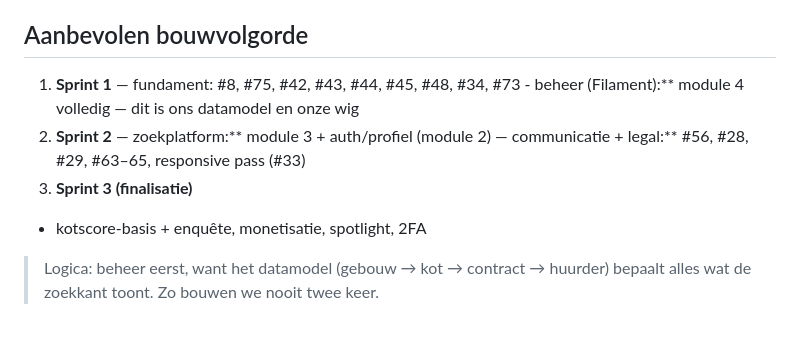
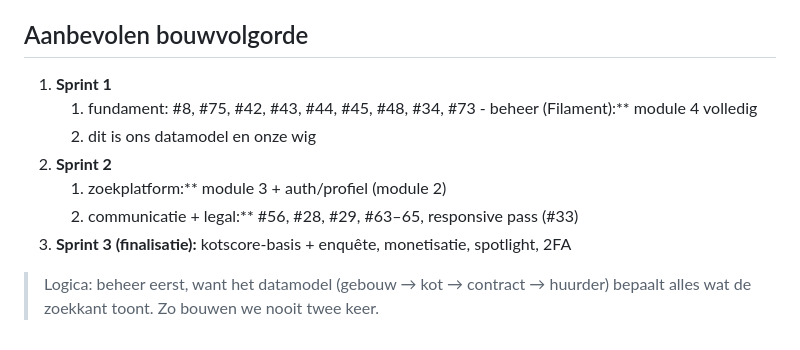
Before and after one commit to woutvanlommel/KotKompas, a Markdown page: README.md, the part around the change. Rendered like a GitHub page.

Commit message:
Sprint planning change

```diff
--- a/README.md
+++ b/README.md
@@ -150,13 +150,11 @@ Volledige herbouw van KotCompass met Laravel + Filament. Deze scope mapt alle 65
 ## Aanbevolen bouwvolgorde
 
 1. **Sprint 1**
-   — fundament: #8, #75, #42, #43, #44, #45, #48, #34, #73 - beheer (Filament):\*\* module 4 volledig
-   — dit is ons datamodel en onze wig
+    1. fundament: #8, #75, #42, #43, #44, #45, #48, #34, #73 - beheer (Filament):\*\* module 4 volledig
+    2. dit is ons datamodel en onze wig
 2. **Sprint 2**
-   — zoekplatform:** module 3 + auth/profiel (module 2)
-   — communicatie + legal:** #56, #28, #29, #63–65, responsive pass (#33)
-3. **Sprint 3 (finalisatie)**
-
-- kotscore-basis + enquête, monetisatie, spotlight, 2FA
+    1. zoekplatform:\*\* module 3 + auth/profiel (module 2)
+    2. communicatie + legal:\*\* #56, #28, #29, #63–65, responsive pass (#33)
+3. **Sprint 3 (finalisatie):** kotscore-basis + enquête, monetisatie, spotlight, 2FA
 
 > Logica: beheer eerst, want het datamodel (gebouw → kot → contract → huurder) bepaalt alles wat de zoekkant toont. Zo bouwen we nooit twee keer.
```
